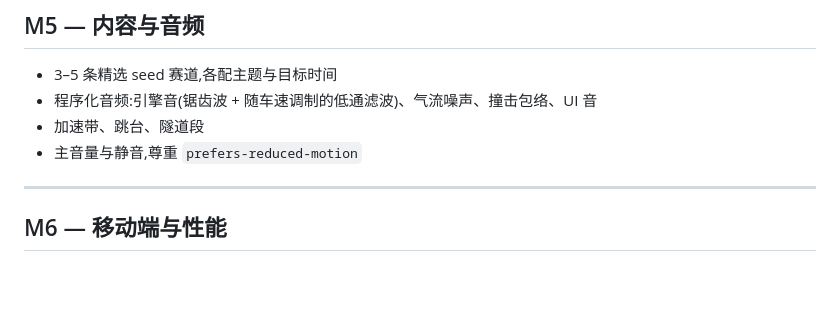
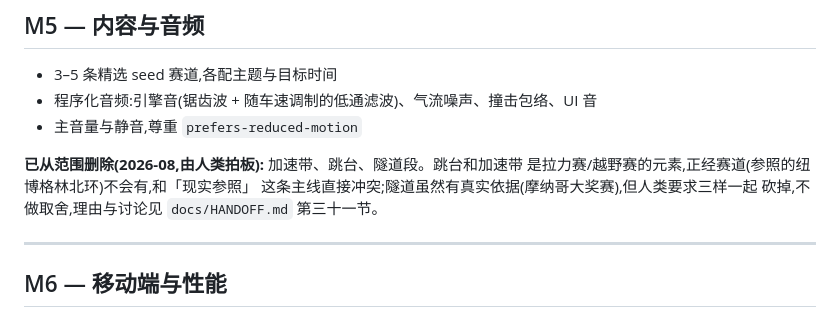
Before and after one commit to johannmyh-22/driftline, a Markdown page: docs/PLAN.md, the part around the change. GitHub-like rendering; blank space fills up the shorter version.

```diff
--- a/docs/PLAN.md
+++ b/docs/PLAN.md
@@ -81,8 +81,12 @@
 
 - 3–5 条精选 seed 赛道,各配主题与目标时间
 - 程序化音频:引擎音(锯齿波 + 随车速调制的低通滤波)、气流噪声、撞击包络、UI 音
-- 加速带、跳台、隧道段
 - 主音量与静音,尊重 `prefers-reduced-motion`
+
+**已从范围删除(2026-08,由人类拍板):** 加速带、跳台、隧道段。跳台和加速带
+是拉力赛/越野赛的元素,正经赛道(参照的纽博格林北环)不会有,和「现实参照」
+这条主线直接冲突;隧道虽然有真实依据(摩纳哥大奖赛),但人类要求三样一起
+砍掉,不做取舍,理由与讨论见 `docs/HANDOFF.md` 第三十一节。
 
 ---
 
```
Also changed, not shown: CLAUDE.md (+7 -0 lines), docs/HANDOFF.md (+51 -1 lines).
